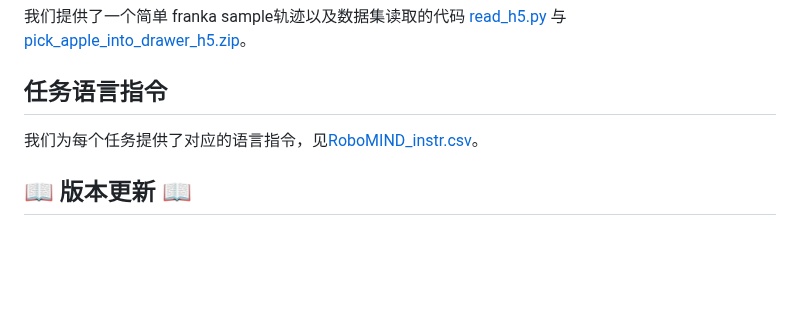
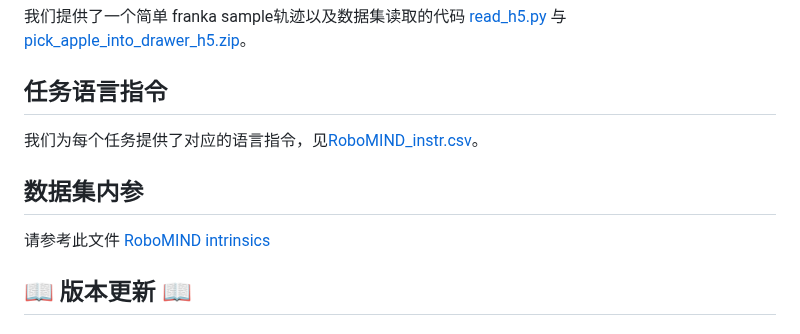
Before and after one commit to x-humanoid-robomind/x-humanoid-robomind.github.io, a Markdown page: README.zh.md, the part around the change. GitHub-like rendering; blank space fills up the shorter version.

```diff
--- a/README.zh.md
+++ b/README.zh.md
@@ -78,6 +78,9 @@ RoboMIND数据集汇集了多种机器人平台的操作数据，包括52,926条
 
 我们为每个任务提供了对应的语言指令，见[RoboMIND_instr.csv](./static/RoboMIND_v1_2_instr.csv)。
 
+## 数据集内参
+请参考此文件 [RoboMIND intrinsics](./static/RoboMIND_intrinsics.md)
+
 ## 📖 版本更新 📖
 
 ### 版本 1.1 & 1.2
```
